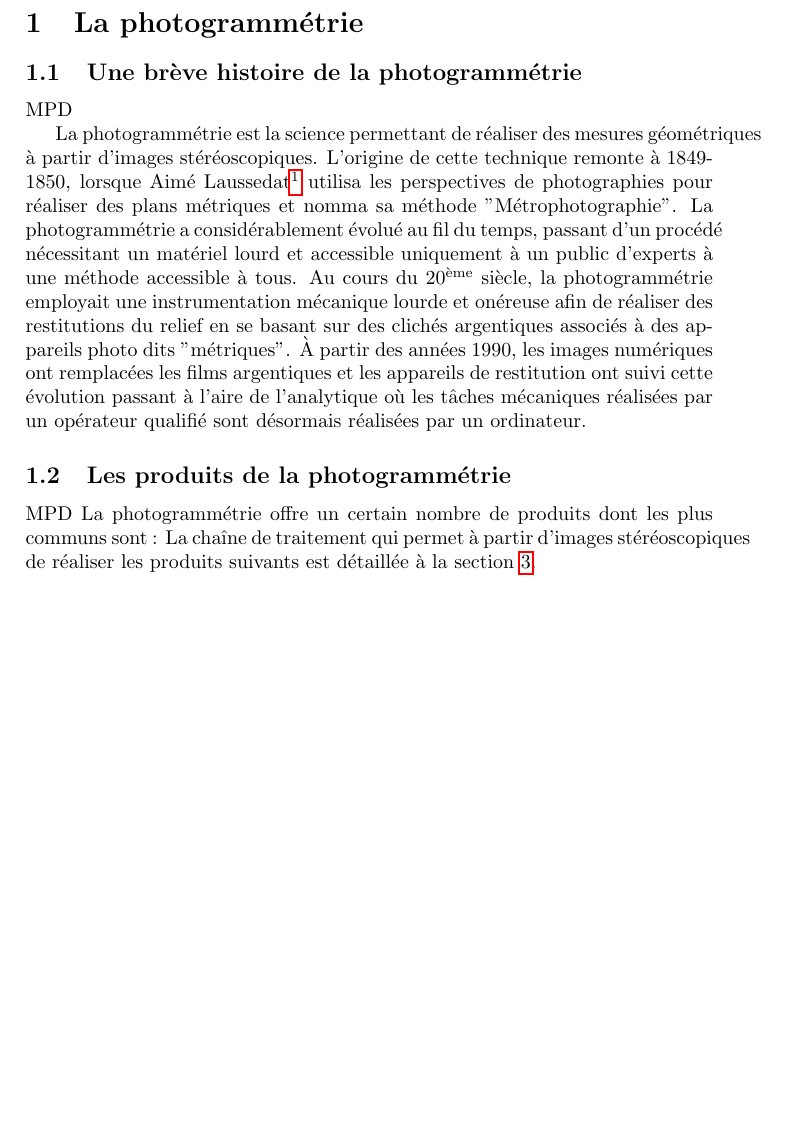
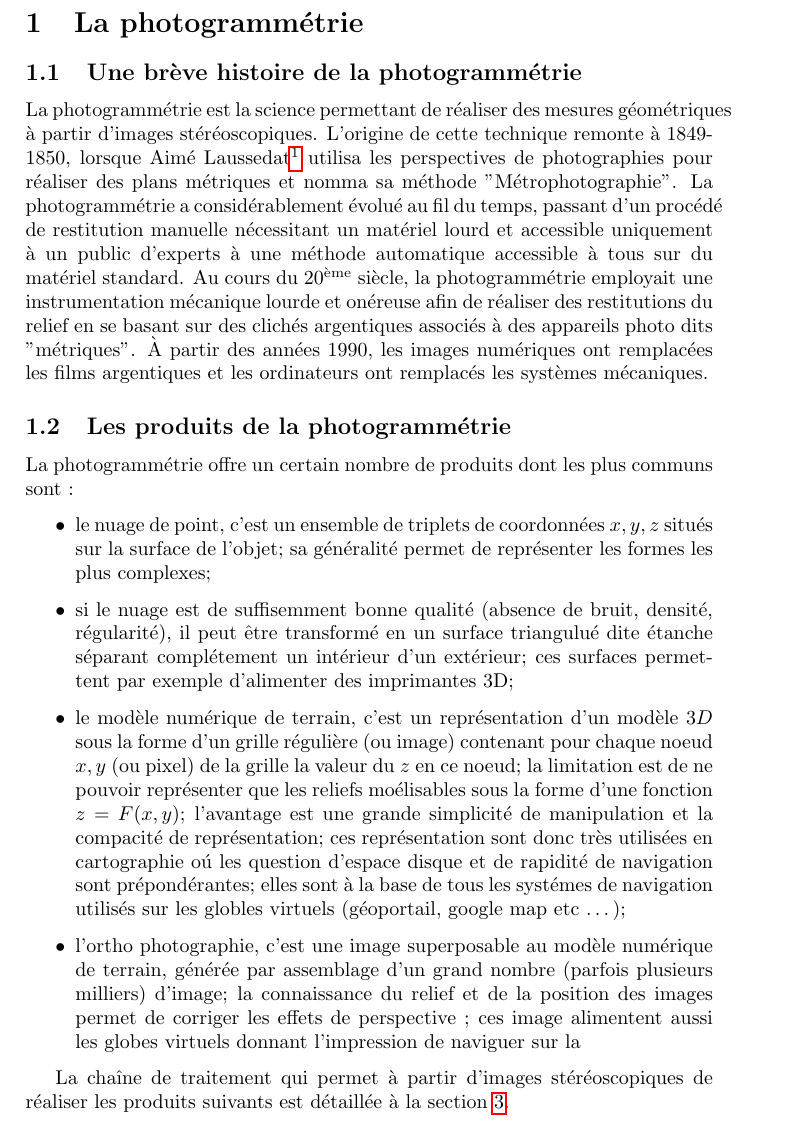
Before and after one commit to gmaillet/DocMicMac, a LaTeX document (Documentation/Paper-MPD/Article_Linux_Magazine_2016/Article_MicMac_Linux_Mag.tex, which reads Documentation/Paper-MPD/Article_Linux_Magazine_2016/1_la_photogrammetrie.tex): part of page 2 of 16, cut so that both start at the same text, the shorter picture padded with empty space. Compiled offline with pdfLaTeX.

Commit message:
Ds Ratafia

```diff
--- a/Documentation/Paper-MPD/Article_Linux_Magazine_2016/1_la_photogrammetrie.tex
+++ b/Documentation/Paper-MPD/Article_Linux_Magazine_2016/1_la_photogrammetrie.tex
@@ -1,10 +1,23 @@
 \section{La photogrammétrie}
 \subsection{Une brève histoire de la photogrammétrie}
-MPD
 
-La photogrammétrie est la science permettant de réaliser des mesures géométriques à partir d'images stéréoscopiques. L'origine de cette technique remonte à 1849-1850, lorsque Aimé Laussedat\footnote{1819-1907} utilisa les perspectives de photographies pour réaliser des plans métriques et nomma sa méthode  "Métrophotographie". La photogrammétrie a considérablement évolué au fil du temps, passant d'un procédé nécessitant un matériel lourd et accessible uniquement à un public d'experts à une méthode accessible à tous. Au cours du 20\up{ème} siècle, la photogrammétrie employait une instrumentation mécanique lourde et onéreuse afin de réaliser des restitutions du relief en se basant sur des clichés argentiques associés à des appareils photo dits "métriques". À partir des années 1990, les images numériques ont remplacées les films argentiques et les appareils de restitution ont suivi cette évolution passant à l'aire de l'analytique où les tâches mécaniques réalisées par un opérateur qualifié sont désormais réalisées par un ordinateur.
+La photogrammétrie est la science permettant de réaliser des mesures géométriques à partir d'images stéréoscopiques. L'origine de cette technique remonte à 1849-1850, lorsque Aimé Laussedat\footnote{1819-1907} utilisa les perspectives de photographies pour réaliser des plans métriques et nomma sa méthode  "Métrophotographie". La photogrammétrie a considérablement évolué au fil du temps, passant d'un procédé de restitution manuelle nécessitant un matériel lourd et accessible uniquement à un public d'experts à une méthode automatique accessible à tous sur du matériel standard. Au cours du 20\up{ème} siècle, la photogrammétrie employait une instrumentation mécanique lourde et onéreuse afin de réaliser des restitutions du relief en se basant sur des clichés argentiques associés à des appareils photo dits "métriques". À partir des années 1990, les images numériques ont remplacées les films argentiques et les ordinateurs ont remplacés les systèmes mécaniques.
+
 
 \subsection{Les produits de la photogrammétrie}
-MPD
-La photogrammétrie offre un certain nombre de produits dont les plus communs sont : La chaîne de traitement qui permet à partir d'images stéréoscopiques de réaliser les produits suivants est détaillée à la section \ref{sec_pipeline_auto}.
+La photogrammétrie offre un certain nombre de produits dont les plus communs sont :
+
+\begin{itemize}
+   \item le nuage de point, c'est un ensemble de triplets de coordonnées $x,y,z$ situés sur la surface de l'objet; sa généralité permet de représenter les formes les plus complexes;
+
+   \item si le nuage est de suffisemment bonne qualité (absence de bruit, densité, régularité), il peut être transformé en un surface triangulué dite étanche séparant complétement un intérieur d'un extérieur; ces surfaces permettent par exemple d'alimenter des imprimantes 3D;
+
+   \item le modèle numérique de terrain, c'est un représentation d'un modèle $3D$ sous la forme d'un grille r\'eguli\`ere (ou image) contenant pour chaque noeud $x,y$ (ou pixel) de la grille la valeur du $z$ en ce noeud; la limitation est de ne pouvoir représenter que les reliefs mo\'elisables  sous la forme d'une fonction $z=F(x,y)$; l'avantage est une grande simplicité de manipulation et la compacité de représentation; ces repr\'esentation sont donc tr\`es utilis\'ees en cartographie o\'u les question d'espace disque et de rapidit\'e de navigation sont prépond\'erantes; elles sont à la base de tous les syst\'emes de navigation utilisés sur les globles virtuels (géoportail, google map etc \dots);
+
+   \item l'ortho photographie, c'est une image superposable au mod\`ele num\'erique de terrain, g\'en\'er\'ee par assemblage d'un grand nombre (parfois plusieurs milliers) d'image; la connaissance du relief et de la position des images permet de corriger les effets de perspective ; ces image alimentent aussi les globes virtuels donnant l'impression de naviguer sur la
+
+\end{itemize}
+
+
+ La chaîne de traitement qui permet à partir d'images stéréoscopiques de réaliser les produits suivants est détaillée à la section \ref{sec_pipeline_auto}.
 \subsection{Avantages et limites de la photogrammétrie}
```
Also changed, not shown: Documentation/Paper-MPD/Article_Linux_Magazine_2016/Article_MicMac_Linux_Mag.pdf.
